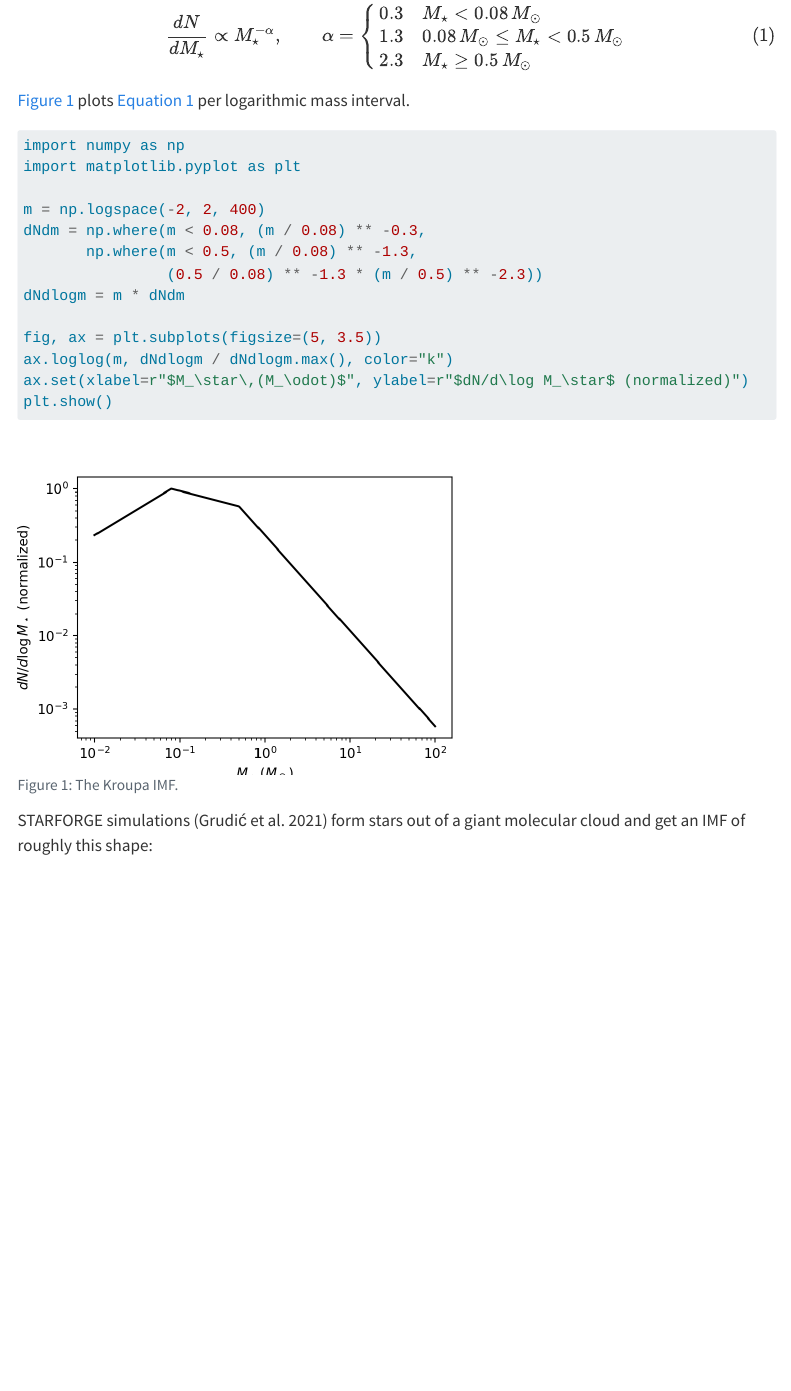
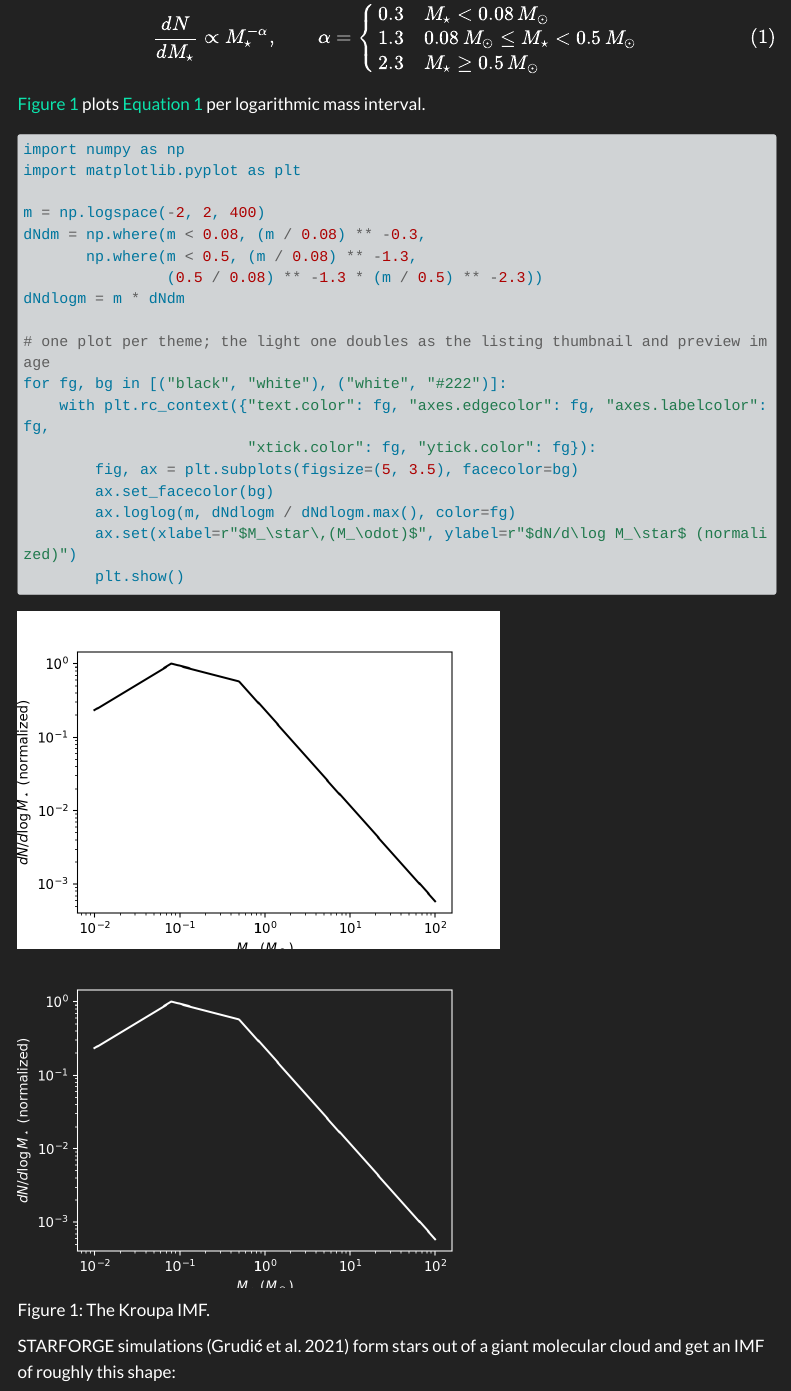
Before and after one commit to mikegrudic/mikegrudic.github.io, a Quarto document (blog-src/posts/2026-10-06-test-post/index.qmd): the page in a window 1100 px wide, from 140 px down. Rendered offline with R 4.5, knitr and Pandoc in place of Quarto, with nearby package versions; menus at the side of the page are left out; long lines of code are wrapped.

Commit message:
dark theme

````diff
--- a/blog-src/_quarto.yml
+++ b/blog-src/_quarto.yml
@@ -23,5 +23,8 @@ execute:
 
 format:
   html:
-    theme: [cosmo, styles.scss]
+    # listed first = default; both listed = navbar toggle
+    theme:
+      dark: [darkly, styles.scss]
+      light: [cosmo, styles.scss]
     toc: true
--- a/blog-src/posts/2026-10-06-test-post/index.qmd
+++ b/blog-src/posts/2026-10-06-test-post/index.qmd
@@ -19,10 +19,11 @@ $$ {#eq-kroupa}
 
 @fig-imf plots @eq-kroupa per logarithmic mass interval.
 
+::: {#fig-imf}
+
 ```{python}
-#| label: fig-imf
-#| fig-cap: "The Kroupa IMF."
 #| code-fold: true
+#| renderings: [light, dark]
 import numpy as np
 import matplotlib.pyplot as plt
 
@@ -32,11 +33,20 @@ dNdm = np.where(m < 0.08, (m / 0.08) ** -0.3,
                 (0.5 / 0.08) ** -1.3 * (m / 0.5) ** -2.3))
 dNdlogm = m * dNdm
 
-fig, ax = plt.subplots(figsize=(5, 3.5))
-ax.loglog(m, dNdlogm / dNdlogm.max(), color="k")
-ax.set(xlabel=r"$M_\star\,(M_\odot)$", ylabel=r"$dN/d\log M_\star$ (normalized)")
-plt.show()
+# one plot per theme; the light one doubles as the listing thumbnail and preview image
+for fg, bg in [("black", "white"), ("white", "#222")]:
+    with plt.rc_context({"text.color": fg, "axes.edgecolor": fg, "axes.labelcolor": fg,
+                         "xtick.color": fg, "ytick.color": fg}):
+        fig, ax = plt.subplots(figsize=(5, 3.5), facecolor=bg)
+        ax.set_facecolor(bg)
+        ax.loglog(m, dNdlogm / dNdlogm.max(), color=fg)
+        ax.set(xlabel=r"$M_\star\,(M_\odot)$", ylabel=r"$dN/d\log M_\star$ (normalized)")
+        plt.show()
 ```
+
+The Kroupa IMF.
+
+:::
 
 STARFORGE simulations [@Grudic2021] form stars out of a giant molecular cloud and get an IMF of roughly this shape:
 
````
Also changed, not shown: 2 other files.
